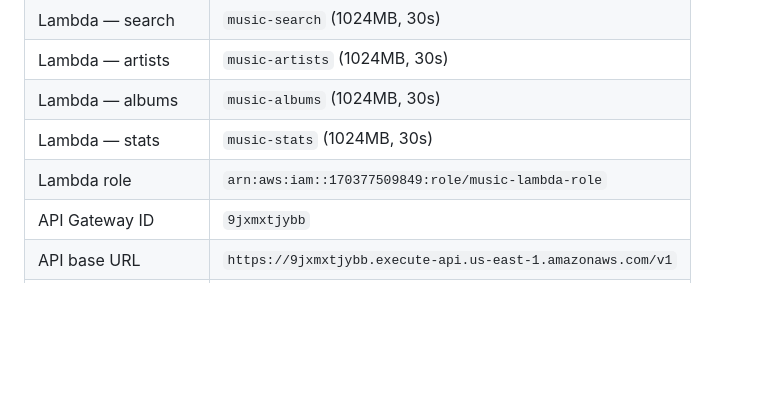
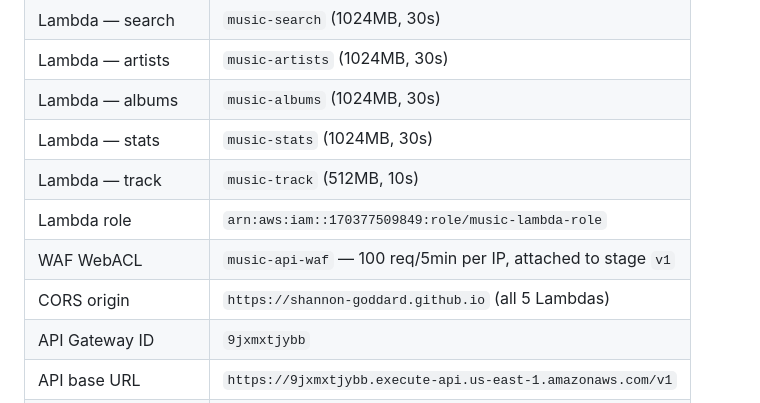
Before and after one commit to Shannon-Goddard/music, a Markdown page: project_architecture_technical_roadmap.md, the part around one of its changes. GitHub-like rendering; blank space fills up the shorter version.

```diff
--- a/project_architecture_technical_roadmap.md
+++ b/project_architecture_technical_roadmap.md
@@ -423,7 +420,10 @@ music/
 | Lambda — artists | `music-artists` (1024MB, 30s) |
 | Lambda — albums | `music-albums` (1024MB, 30s) |
 | Lambda — stats | `music-stats` (1024MB, 30s) |
+| Lambda — track | `music-track` (512MB, 10s) |
 | Lambda role | `arn:aws:iam::170377509849:role/music-lambda-role` |
+| WAF WebACL | `music-api-waf` — 100 req/5min per IP, attached to stage `v1` |
+| CORS origin | `https://shannon-goddard.github.io` (all 5 Lambdas) |
 | API Gateway ID | `9jxmxtjybb` |
 | API base URL | `https://9jxmxtjybb.execute-api.us-east-1.amazonaws.com/v1` |
 | Jamendo credentials | Secrets Manager `music/jamendo` |
```
Also changed, not shown: other parts of project_architecture_technical_roadmap.md (+11 -14 lines).
